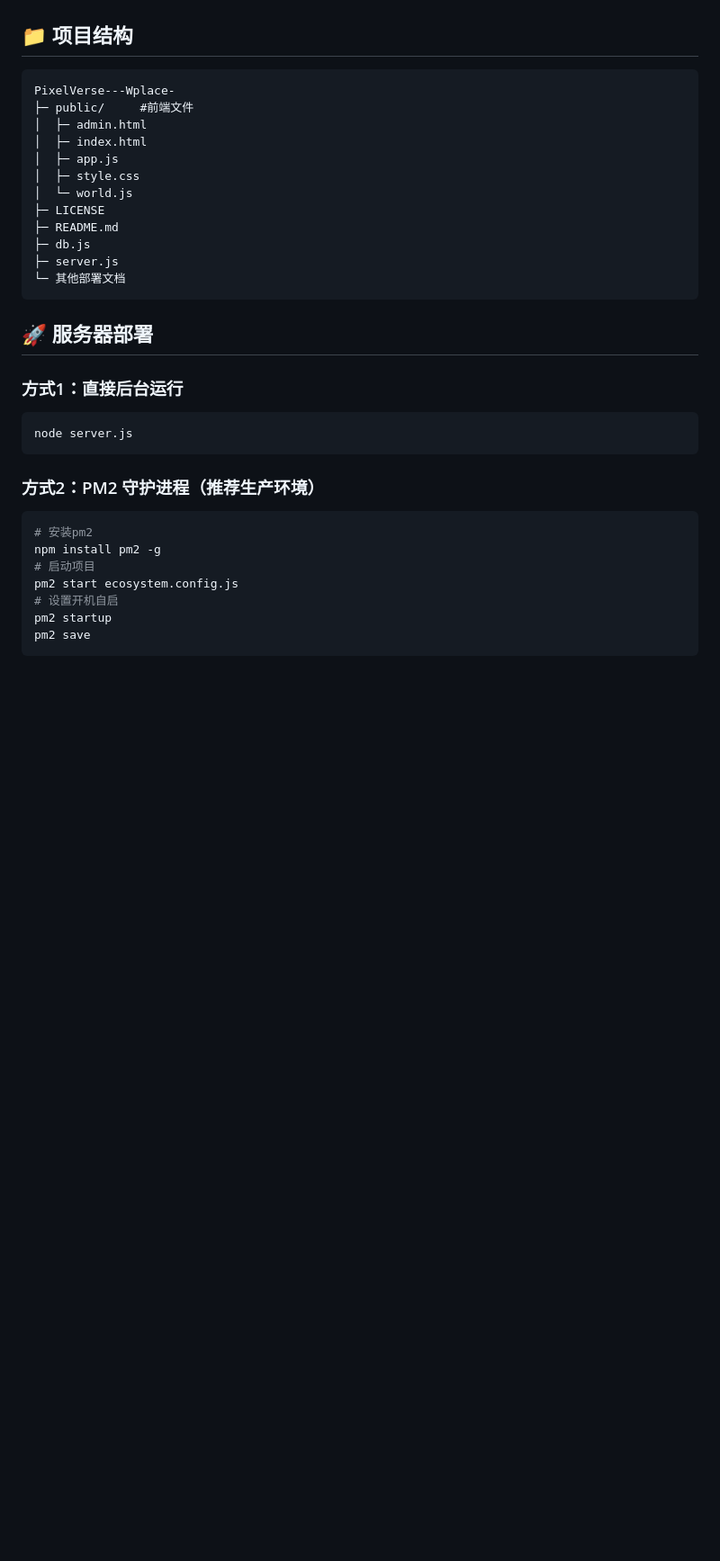
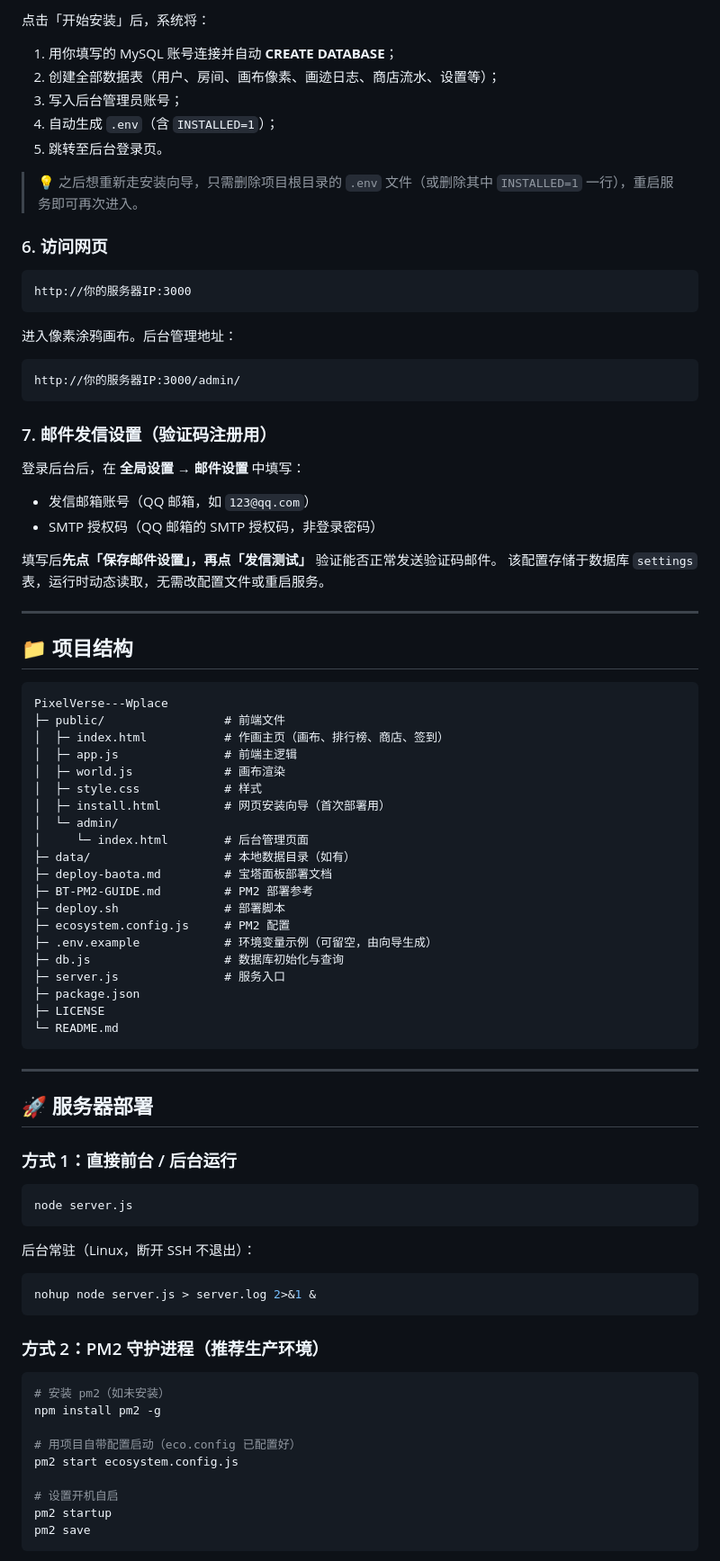
Before and after one commit to 2692643871/PixelVerse---Wplace-, a Markdown page: README.md, the part around one of its changes. Shown at 90% size. GitHub-like rendering; blank space fills up the shorter version.

````diff
--- a/README.md
+++ b/README.md
@@ -87,32 +152,87 @@ node server.js
+点击「开始安装」后，系统将：
+
+1. 用你填写的 MySQL 账号连接并自动 **CREATE DATABASE**；
+2. 创建全部数据表（用户、房间、画布像素、画迹日志、商店流水、设置等）；
+3. 写入后台管理员账号；
+4. 自动生成 `.env`（含 `INSTALLED=1`）；
+5. 跳转至后台登录页。
+
+> 💡 之后想重新走安装向导，只需删除项目根目录的 `.env` 文件（或删除其中 `INSTALLED=1` 一行），重启服务即可再次进入。
+
+### 6. 访问网页
+
+```
+http://你的服务器IP:3000
+```
+
+进入像素涂鸦画布。后台管理地址：
+
+```
+http://你的服务器IP:3000/admin/
+```
+
+### 7. 邮件发信设置（验证码注册用）
+
+登录后台后，在 **全局设置 → 邮件设置** 中填写：
+
+- 发信邮箱账号（QQ 邮箱，如 `123@qq.com`）
+- SMTP 授权码（QQ 邮箱的 SMTP 授权码，非登录密码）
+
+填写后**先点「保存邮件设置」，再点「发信测试」** 验证能否正常发送验证码邮件。
+该配置存储于数据库 `settings` 表，运行时动态读取，无需改配置文件或重启服务。
+
+---
 
 ## 📁 项目结构
+
 ```
-PixelVerse---Wplace‑
-├─ public/     #前端文件
-│  ├─ admin.html
-│  ├─ index.html
-│  ├─ app.js
-│  ├─ style.css
-│  └─ world.js
+PixelVerse---Wplace
+├─ public/                 # 前端文件
+│  ├─ index.html           # 作画主页（画布、排行榜、商店、签到）
+│  ├─ app.js               # 前端主逻辑
+│  ├─ world.js             # 画布渲染
+│  ├─ style.css            # 样式
+│  ├─ install.html         # 网页安装向导（首次部署用）
+│  └─ admin/
+│     └─ index.html        # 后台管理页面
+├─ data/                   # 本地数据目录（如有）
+├─ deploy-baota.md         # 宝塔面板部署文档
+├─ BT-PM2-GUIDE.md         # PM2 部署参考
+├─ deploy.sh               # 部署脚本
+├─ ecosystem.config.js     # PM2 配置
+├─ .env.example            # 环境变量示例（可留空，由向导生成）
+├─ db.js                   # 数据库初始化与查询
+├─ server.js               # 服务入口
+├─ package.json
 ├─ LICENSE
-├─ README.md
-├─ db.js
-├─ server.js
-└─ 其他部署文档
+└─ README.md
 ```
 
+---
+
 ## 🚀 服务器部署
-### 方式1：直接后台运行
+
+### 方式 1：直接前台 / 后台运行
+
 ```bash
 node server.js
 ```
 
-### 方式2：PM2 守护进程（推荐生产环境）
+后台常驻（Linux，断开 SSH 不退出）：
+
 ```bash
-# 安装pm2
+nohup node server.js > server.log 2>&1 &
+```
+
+### 方式 2：PM2 守护进程（推荐生产环境）
+
+```bash
+# 安装 pm2（如未安装）
 npm install pm2 -g
-# 启动项目
+
+# 用项目自带配置启动（eco.config 已配置好）
 pm2 start ecosystem.config.js
+
 # 设置开机自启
 pm2 startup
 pm2 save
````
Also changed, not shown: other parts of README.md (+121 -34 lines).
